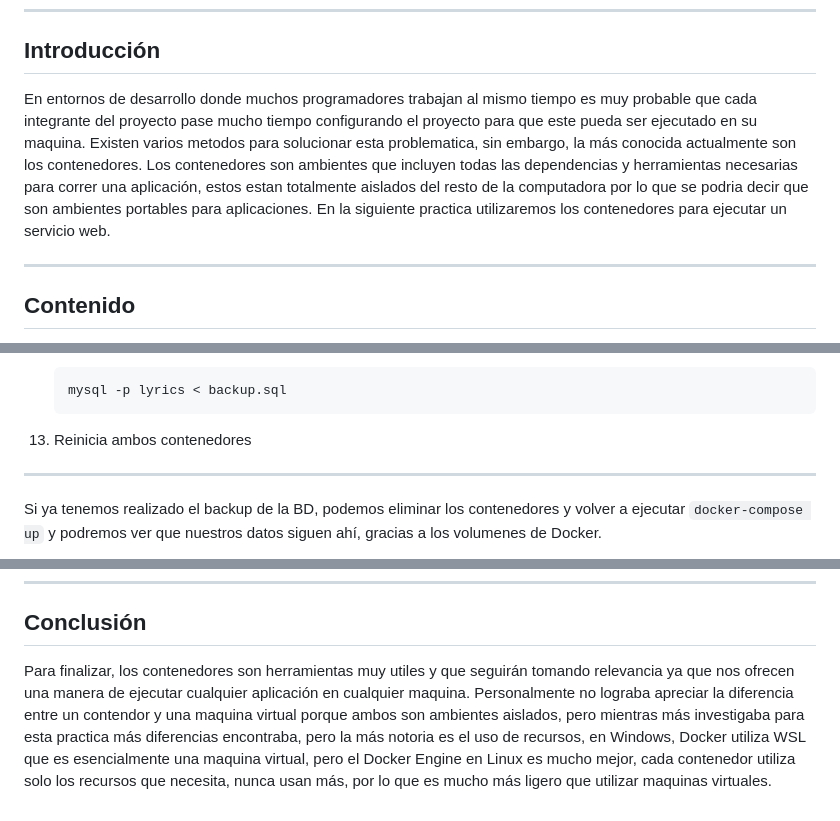
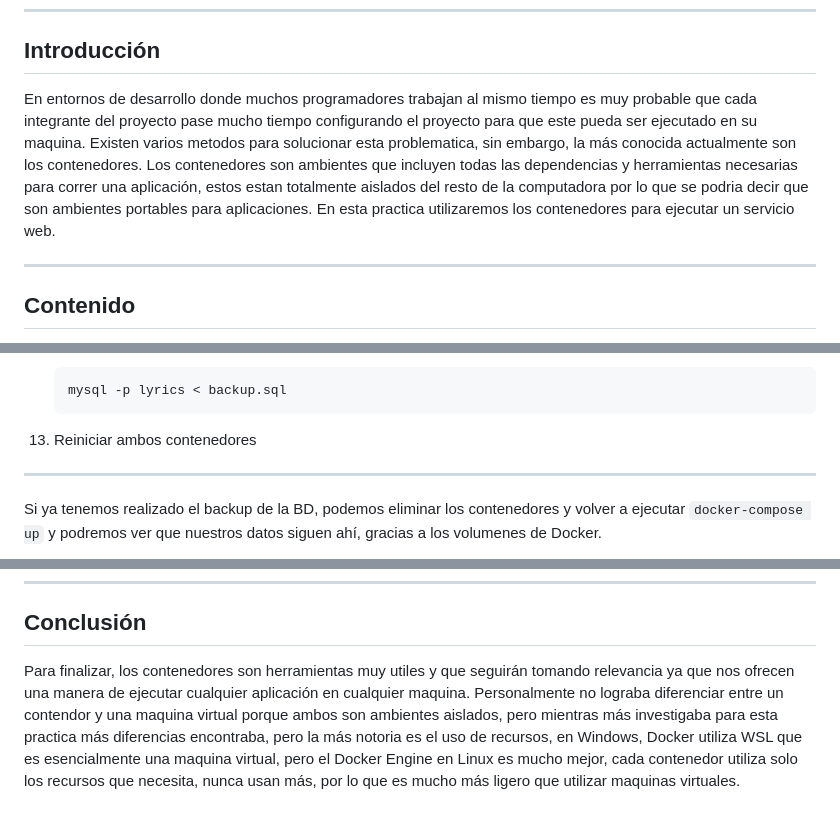
Before and after one commit to isaac-bh/Computacion-Tolerante-a-Fallas, a Markdown page: 7. Docker/readme.md, 3 parts joined by grey strips. GitHub-like rendering.

```diff
--- a/7. Docker/readme.md
+++ b/7. Docker/readme.md
@@ -7,7 +7,7 @@
 
 ---
 ## Introducción
-En entornos de desarrollo donde muchos programadores trabajan al mismo tiempo es muy probable que cada integrante del proyecto pase mucho tiempo configurando el proyecto para que este pueda ser ejecutado en su maquina. Existen varios metodos para solucionar esta problematica, sin embargo, la más conocida actualmente son los contenedores. Los contenedores son ambientes que incluyen todas las dependencias y herramientas necesarias para correr una aplicación, estos estan totalmente aislados del resto de la computadora por lo que se podria decir que son ambientes portables para aplicaciones. En la siguiente practica utilizaremos los contenedores para ejecutar un servicio web.
+En entornos de desarrollo donde muchos programadores trabajan al mismo tiempo es muy probable que cada integrante del proyecto pase mucho tiempo configurando el proyecto para que este pueda ser ejecutado en su maquina. Existen varios metodos para solucionar esta problematica, sin embargo, la más conocida actualmente son los contenedores. Los contenedores son ambientes que incluyen todas las dependencias y herramientas necesarias para correr una aplicación, estos estan totalmente aislados del resto de la computadora por lo que se podria decir que son ambientes portables para aplicaciones. En esta practica utilizaremos los contenedores para ejecutar un servicio web.
 
 ---
 ## Contenido
@@ -98,7 +98,7 @@ Para ejecutar el código tendrá que seguir los siguientes pasos:
     mysql -p lyrics < backup.sql
     ~~~
 
-12. Reinicia ambos contenedores
+12. Reiniciar ambos contenedores
 ---
 
 Si ya tenemos realizado el backup de la BD, podemos eliminar los contenedores y volver a ejecutar ``docker-compose up`` y podremos ver que nuestros datos siguen ahí, gracias a los volumenes de Docker.
@@ -116,4 +116,4 @@ Una vez que verificamos que los contenedores estan en ejecución, podemos dirigi
 
 ---
 ## Conclusión
-Para finalizar, los contenedores son herramientas muy utiles y que seguirán tomando relevancia ya que nos ofrecen una manera de ejecutar cualquier aplicación en cualquier maquina. Personalmente no lograba apreciar la diferencia entre un contendor y una maquina virtual porque ambos son ambientes aislados, pero mientras más investigaba para esta practica más diferencias encontraba, pero la más notoria es el uso de recursos, en Windows, Docker utiliza WSL que es esencialmente una maquina virtual, pero el Docker Engine en Linux es mucho mejor, cada contenedor utiliza solo los recursos que necesita, nunca usan más, por lo que es mucho más ligero que utilizar maquinas virtuales.
+Para finalizar, los contenedores son herramientas muy utiles y que seguirán tomando relevancia ya que nos ofrecen una manera de ejecutar cualquier aplicación en cualquier maquina. Personalmente no lograba diferenciar entre un contendor y una maquina virtual porque ambos son ambientes aislados, pero mientras más investigaba para esta practica más diferencias encontraba, pero la más notoria es el uso de recursos, en Windows, Docker utiliza WSL que es esencialmente una maquina virtual, pero el Docker Engine en Linux es mucho mejor, cada contenedor utiliza solo los recursos que necesita, nunca usan más, por lo que es mucho más ligero que utilizar maquinas virtuales.
```
